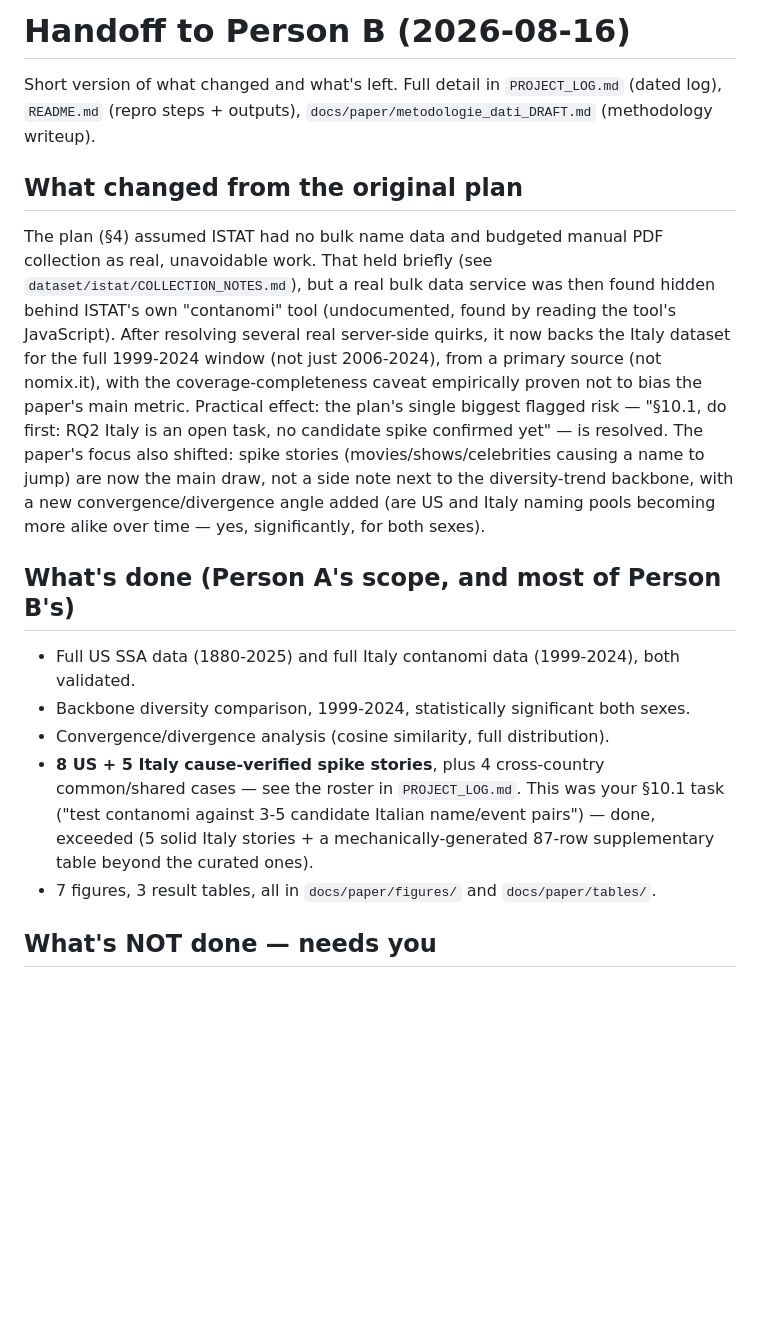
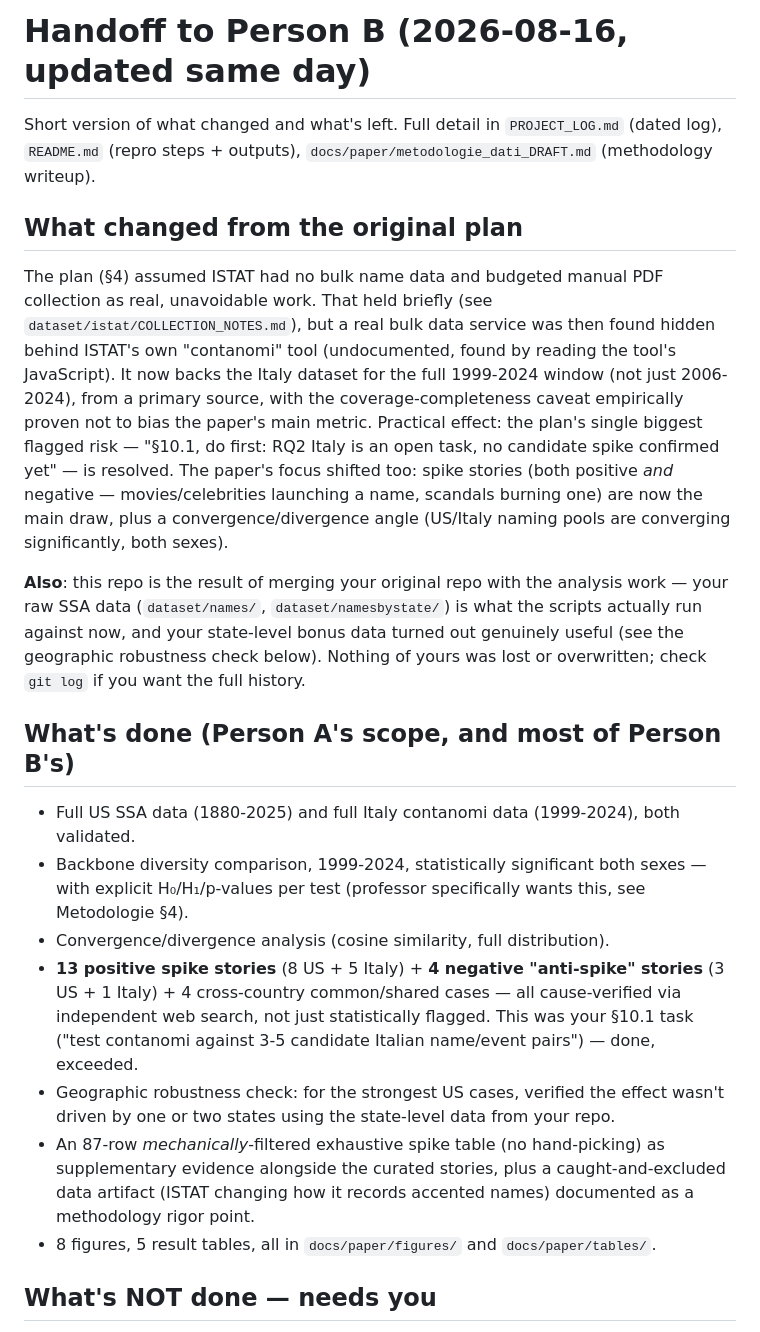
Before and after one commit to matteraggi/HDS_evolution_of_naming, a Markdown page: HANDOFF_TO_PERSON_B.md, the part around the change. Drawn GitHub-style; blank space fills up the shorter version.

Commit message:
Update handoff doc and figure/table counts to reflect final state

```diff
--- a/HANDOFF_TO_PERSON_B.md
+++ b/HANDOFF_TO_PERSON_B.md
@@ -1,4 +1,4 @@
-# Handoff to Person B (2026-08-16)
+# Handoff to Person B (2026-08-16, updated same day)
 
 Short version of what changed and what's left. Full detail in `PROJECT_LOG.md` (dated log),
 `README.md` (repro steps + outputs), `docs/paper/metodologie_dati_DRAFT.md` (methodology writeup).
@@ -8,25 +8,35 @@ Short version of what changed and what's left. Full detail in `PROJECT_LOG.md` (
 The plan (§4) assumed ISTAT had no bulk name data and budgeted manual PDF collection as real,
 unavoidable work. That held briefly (see `dataset/istat/COLLECTION_NOTES.md`), but a real bulk
 data service was then found hidden behind ISTAT's own "contanomi" tool (undocumented, found by
-reading the tool's JavaScript). After resolving several real server-side quirks, it now backs the
-Italy dataset for the full 1999-2024 window (not just 2006-2024), from a primary source (not
-nomix.it), with the coverage-completeness caveat empirically proven not to bias the paper's main
-metric. Practical effect: the plan's single biggest flagged risk — "§10.1, do first: RQ2 Italy is an
-open task, no candidate spike confirmed yet" — is resolved. The paper's focus also shifted: spike
-stories (movies/shows/celebrities causing a name to jump) are now the main draw, not a side note next
-to the diversity-trend backbone, with a new convergence/divergence angle added (are US and Italy
-naming pools becoming more alike over time — yes, significantly, for both sexes).
+reading the tool's JavaScript). It now backs the Italy dataset for the full 1999-2024 window (not
+just 2006-2024), from a primary source, with the coverage-completeness caveat empirically proven not
+to bias the paper's main metric. Practical effect: the plan's single biggest flagged risk — "§10.1,
+do first: RQ2 Italy is an open task, no candidate spike confirmed yet" — is resolved. The paper's
+focus shifted too: spike stories (both positive *and* negative — movies/celebrities launching a name,
+scandals burning one) are now the main draw, plus a convergence/divergence angle (US/Italy naming
+pools are converging significantly, both sexes).
+
+**Also**: this repo is the result of merging your original repo with the analysis work — your raw
+SSA data (`dataset/names/`, `dataset/namesbystate/`) is what the scripts actually run against now,
+and your state-level bonus data turned out genuinely useful (see the geographic robustness check
+below). Nothing of yours was lost or overwritten; check `git log` if you want the full history.
 
 ## What's done (Person A's scope, and most of Person B's)
 
 - Full US SSA data (1880-2025) and full Italy contanomi data (1999-2024), both validated.
-- Backbone diversity comparison, 1999-2024, statistically significant both sexes.
+- Backbone diversity comparison, 1999-2024, statistically significant both sexes — with explicit
+  H₀/H₁/p-values per test (professor specifically wants this, see Metodologie §4).
 - Convergence/divergence analysis (cosine similarity, full distribution).
-- **8 US + 5 Italy cause-verified spike stories**, plus 4 cross-country common/shared cases — see the
-  roster in `PROJECT_LOG.md`. This was your §10.1 task ("test contanomi against 3-5 candidate
-  Italian name/event pairs") — done, exceeded (5 solid Italy stories + a mechanically-generated
-  87-row supplementary table beyond the curated ones).
-- 7 figures, 3 result tables, all in `docs/paper/figures/` and `docs/paper/tables/`.
+- **13 positive spike stories** (8 US + 5 Italy) + **4 negative "anti-spike" stories** (3 US + 1
+  Italy) + 4 cross-country common/shared cases — all cause-verified via independent web search, not
+  just statistically flagged. This was your §10.1 task ("test contanomi against 3-5 candidate
+  Italian name/event pairs") — done, exceeded.
+- Geographic robustness check: for the strongest US cases, verified the effect wasn't driven by one
+  or two states using the state-level data from your repo.
+- An 87-row *mechanically*-filtered exhaustive spike table (no hand-picking) as supplementary
+  evidence alongside the curated stories, plus a caught-and-excluded data artifact (ISTAT changing
+  how it records accented names) documented as a methodology rigor point.
+- 8 figures, 5 result tables, all in `docs/paper/figures/` and `docs/paper/tables/`.
 
 ## What's NOT done — needs you
 
```
Also changed, not shown: PROJECT_LOG.md (+4 -3 lines).
